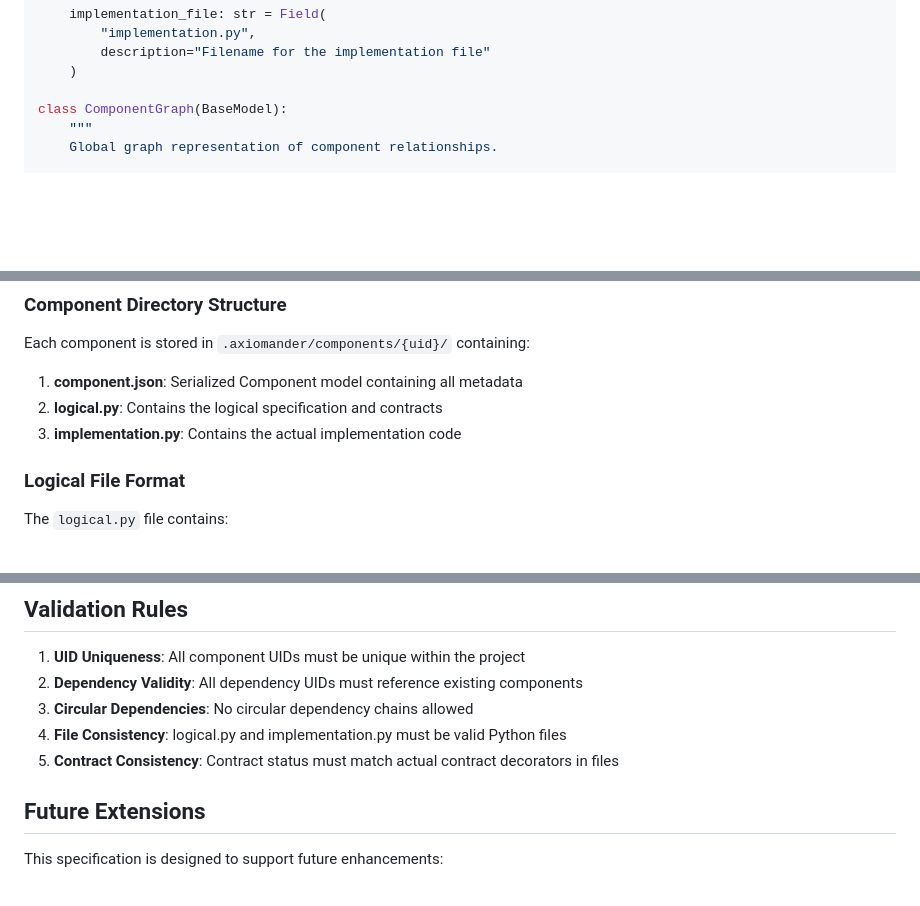
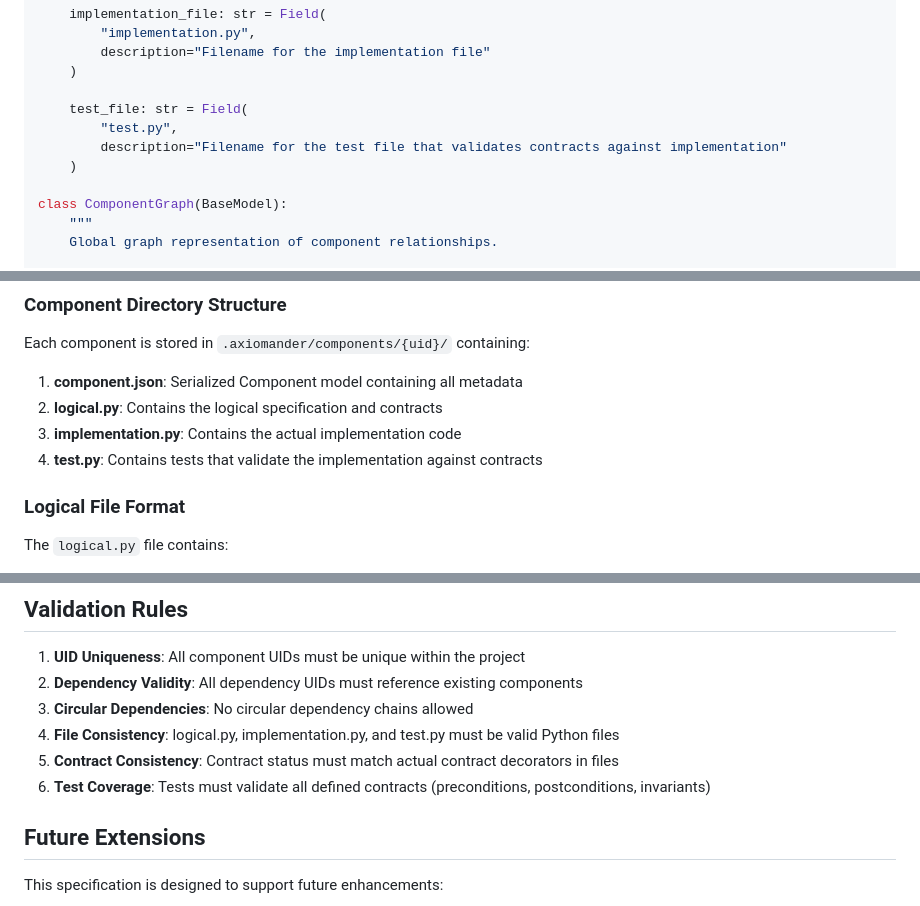
Before and after one commit to scidonia/axiomander, a Markdown page: component_storage_specification.md, 3 parts joined by grey strips. Drawn GitHub-style; blank space fills up the shorter version.

```diff
--- a/component_storage_specification.md
+++ b/component_storage_specification.md
@@ -188,6 +190,11 @@ class Component(BaseModel):
         description="Filename for the implementation file"
     )
 
+    test_file: str = Field(
+        "test.py",
+        description="Filename for the test file that validates contracts against implementation"
+    )
+
 class ComponentGraph(BaseModel):
     """
     Global graph representation of component relationships.
@@ -248,6 +255,7 @@ Each component is stored in `.axiomander/components/{uid}/` containing:
 1. **component.json**: Serialized Component model containing all metadata
 2. **logical.py**: Contains the logical specification and contracts
 3. **implementation.py**: Contains the actual implementation code
+4. **test.py**: Contains tests that validate the implementation against contracts
 
 ### Logical File Format
 
@@ -313,8 +330,9 @@ Edges in the graph can represent:
 1. **UID Uniqueness**: All component UIDs must be unique within the project
 2. **Dependency Validity**: All dependency UIDs must reference existing components
 3. **Circular Dependencies**: No circular dependency chains allowed
-4. **File Consistency**: logical.py and implementation.py must be valid Python files
+4. **File Consistency**: logical.py, implementation.py, and test.py must be valid Python files
 5. **Contract Consistency**: Contract status must match actual contract decorators in files
+6. **Test Coverage**: Tests must validate all defined contracts (preconditions, postconditions, invariants)
 
 ## Future Extensions
 
```
Also changed, not shown: other parts of component_storage_specification.md (+15 -4 lines).
